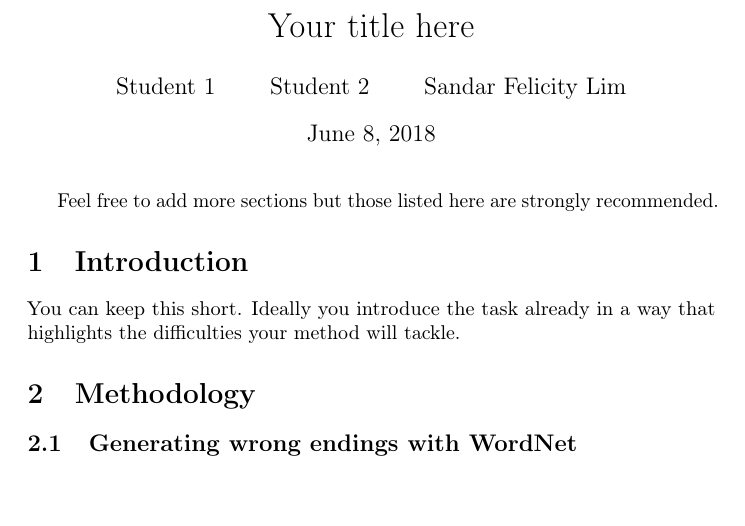
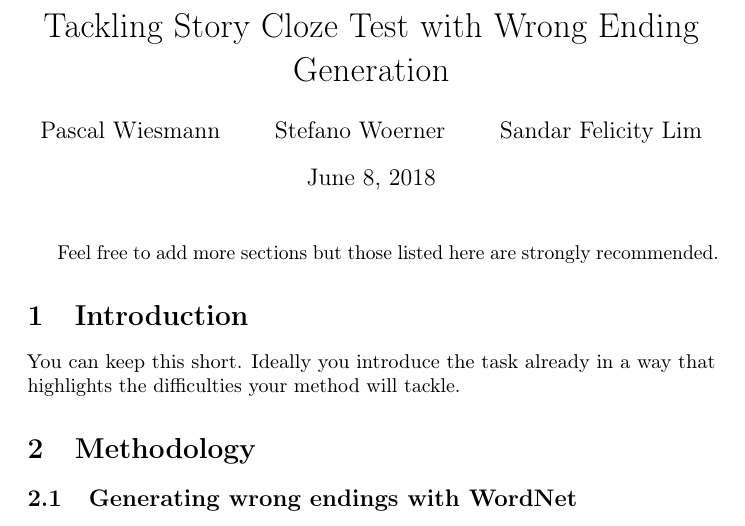
Before and after one commit to sandlim/nlu-project, a LaTeX document (report/report_sandar.tex): part of page 1 of 5, cut at the place of the change, the shorter picture padded with empty space. Compiled offline with pdfLaTeX; a LaTeX package or settings file that is missing is left out.

Commit message:
report at 537 pm

```diff
--- a/report/report_sandar.tex
+++ b/report/report_sandar.tex
@@ -22,10 +22,10 @@
 
 
 % Choose a title for your submission
-\title{Your title here}
+\title{Tackling Story Cloze Test with Wrong Ending Generation}
 
 
-\author{Student 1 \qquad Student 2 \qquad Sandar Felicity Lim}
+\author{Pascal Wiesmann \qquad Stefano Woerner \qquad Sandar Felicity Lim}
 %\graphicspath{{fig/}}
 \begin{document}
 % \nipsfinalcopy is no longer used
```
Also changed, not shown: report/report_sandar.tex (3 more changed lines).
